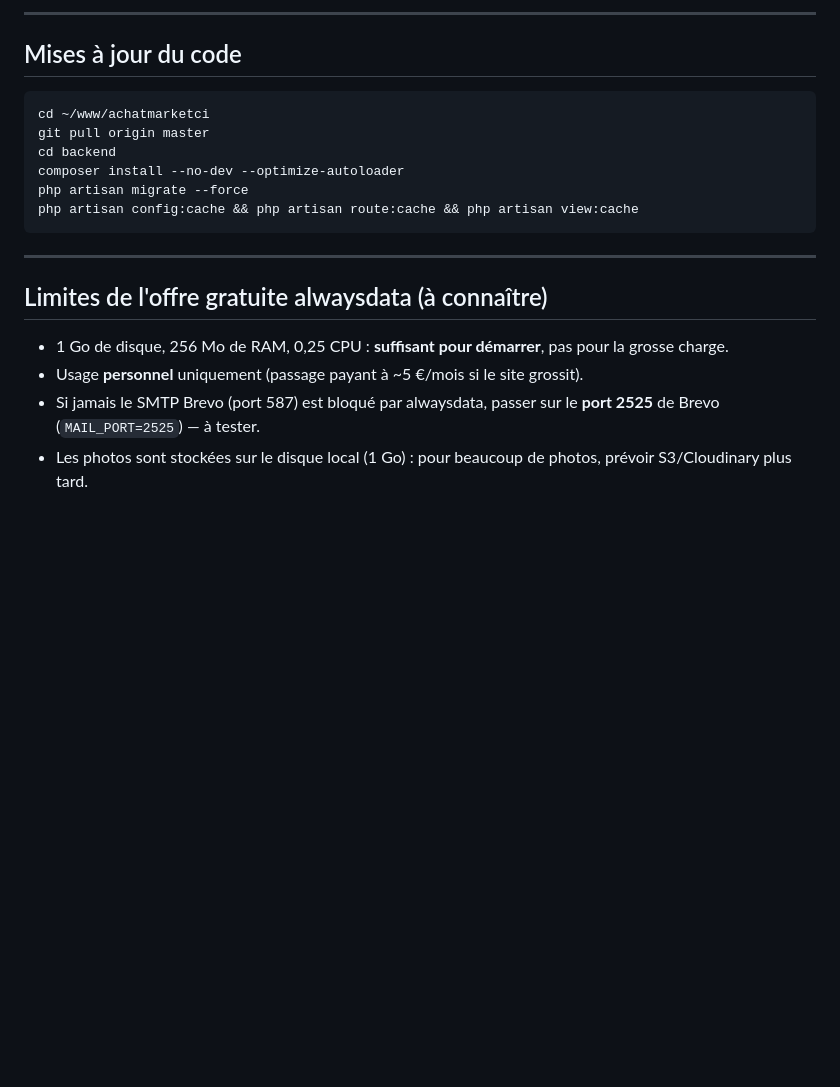
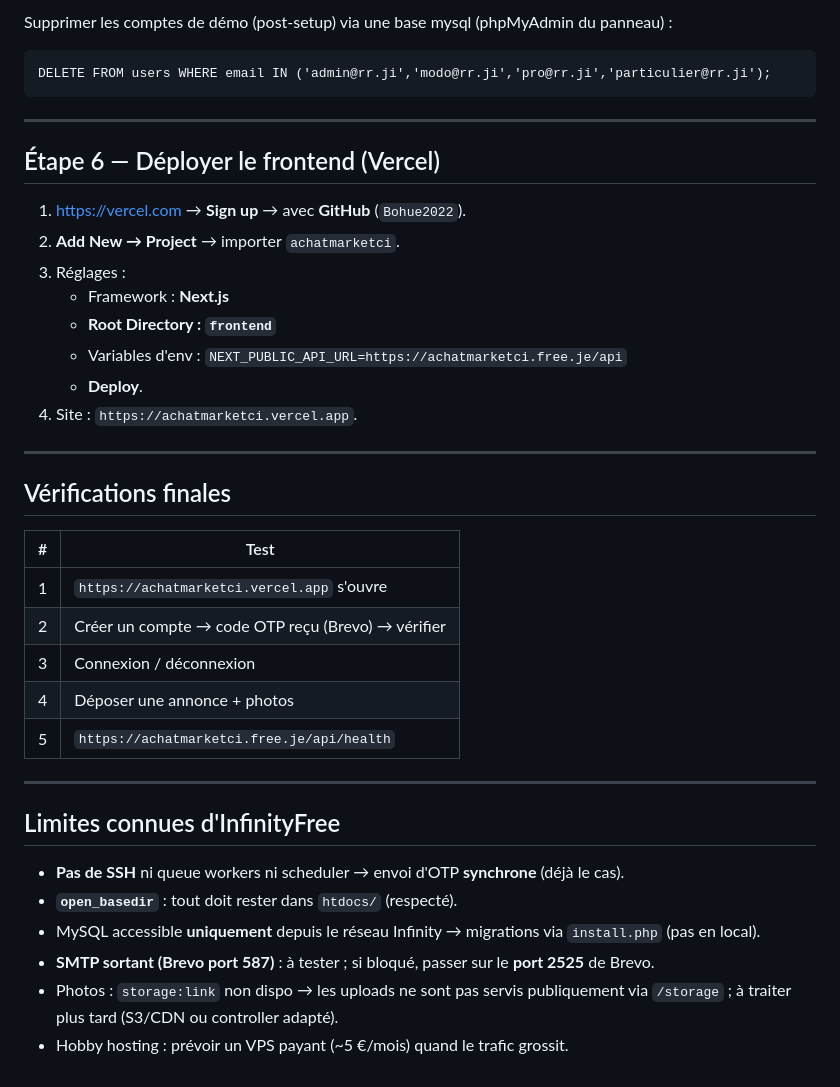
Before and after one commit to Bohue2022/achatmarketci, a Markdown page: docs/DEPLOIEMENT_FREE.md, the part around one of its changes. Drawn GitHub-style; blank space fills up the shorter version.

````diff
--- a/docs/DEPLOIEMENT_FREE.md
+++ b/docs/DEPLOIEMENT_FREE.md
@@ -155,22 +68,41 @@ Ouvrir `https://achatmarketci.alwaysdata.net/api/health` → doit répondre `{"s
 
----
-
-## Mises à jour du code
-
-```bash
-cd ~/www/achatmarketci
-git pull origin master
-cd backend
-composer install --no-dev --optimize-autoloader
-php artisan migrate --force
-php artisan config:cache && php artisan route:cache && php artisan view:cache
+Supprimer les comptes de démo (post-setup) via une base mysql (phpMyAdmin du panneau) :
+```
+DELETE FROM users WHERE email IN ('admin@rr.ji','modo@rr.ji','pro@rr.ji','particulier@rr.ji');
 ```
 
 ---
 
-## Limites de l'offre gratuite alwaysdata (à connaître)
+## Étape 6 — Déployer le frontend (Vercel)
 
-- 1 Go de disque, 256 Mo de RAM, 0,25 CPU : **suffisant pour démarrer**, pas pour la grosse charge.
-- Usage **personnel** uniquement (passage payant à ~5 €/mois si le site grossit).
-- Si jamais le SMTP Brevo (port 587) est bloqué par alwaysdata, passer sur le **port 2525** de Brevo (`MAIL_PORT=2525`) — à tester.
-- Les photos sont stockées sur le disque local (1 Go) : pour beaucoup de photos, prévoir S3/Cloudinary plus tard.
+1. https://vercel.com → **Sign up** → avec **GitHub** (`Bohue2022`).
+2. **Add New → Project** → importer `achatmarketci`.
+3. Réglages :
+   - Framework : **Next.js**
+   - **Root Directory : `frontend`**
+   - Variables d'env : `NEXT_PUBLIC_API_URL=https://achatmarketci.free.je/api`
+   - **Deploy**.
+4. Site : `https://achatmarketci.vercel.app`.
+
+---
+
+## Vérifications finales
+
+| # | Test |
+| --- | --- |
+| 1 | `https://achatmarketci.vercel.app` s'ouvre |
+| 2 | Créer un compte → code OTP reçu (Brevo) → vérifier |
+| 3 | Connexion / déconnexion |
+| 4 | Déposer une annonce + photos |
+| 5 | `https://achatmarketci.free.je/api/health` |
+
+---
+
+## Limites connues d'InfinityFree
+
+- **Pas de SSH** ni queue workers ni scheduler → envoi d'OTP **synchrone** (déjà le cas).
+- **`open_basedir`** : tout doit rester dans `htdocs/` (respecté).
+- MySQL accessible **uniquement** depuis le réseau Infinity → migrations via `install.php` (pas en local).
+- **SMTP sortant (Brevo port 587)** : à tester ; si bloqué, passer sur le **port 2525** de Brevo.
+- Photos : `storage:link` non dispo → les uploads ne sont pas servis publiquement via `/storage` ; à traiter plus tard (S3/CDN ou controller adapté).
+- Hobby hosting : prévoir un VPS payant (~5 €/mois) quand le trafic grossit.
````
Also changed, not shown: other parts of docs/DEPLOIEMENT_FREE.md (+40 -127 lines).
